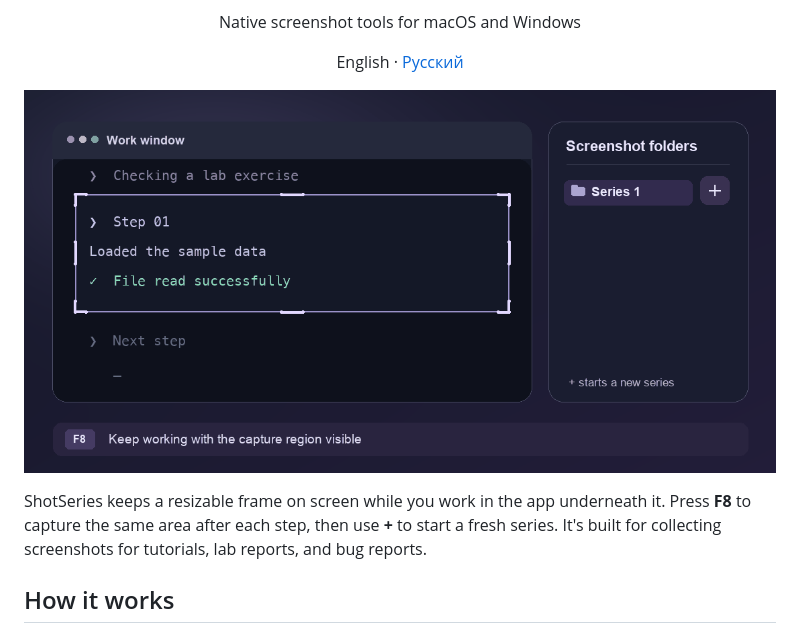
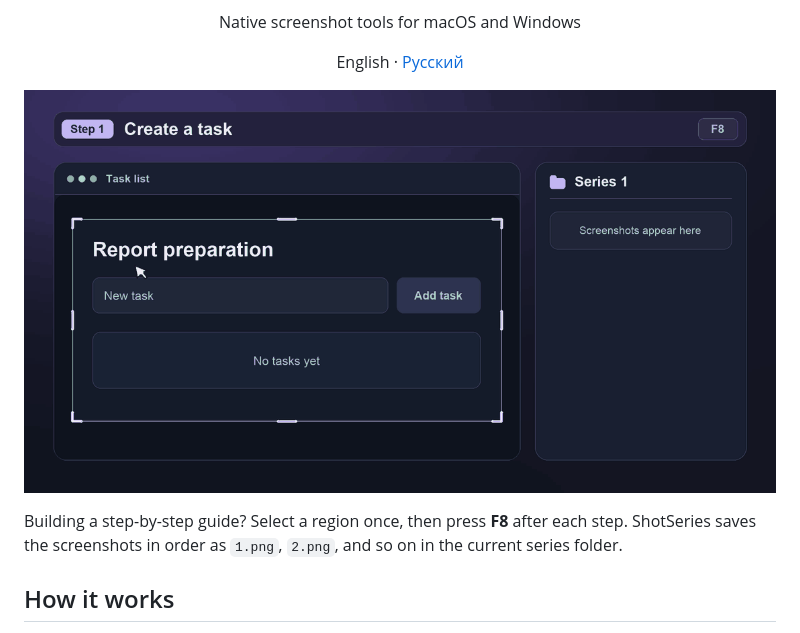
Before and after one commit to kultvio/shot-series, a Markdown page: README.md, the part around one of its changes. Rendered like a GitHub page; pictures changed too: media/demo-en.gif.

Commit message:
Show step-by-step capture in the bilingual demos

```diff
--- a/README.md
+++ b/README.md
@@ -10,5 +10,5 @@
 
-ShotSeries keeps a resizable frame on screen while you work in the app underneath it. Press **F8** to capture the same area after each step, then use **+** to start a fresh series. It's built for collecting screenshots for tutorials, lab reports, and bug reports.
+Building a step-by-step guide? Select a region once, then press **F8** after each step. ShotSeries saves the screenshots in order as `1.png`, `2.png`, and so on in the current series folder.
 
 ## How it works
 
```
Also changed, not shown: other parts of README.md (+1 -1 lines), README.ru.md (+2 -2 lines), media/demo.gif.
